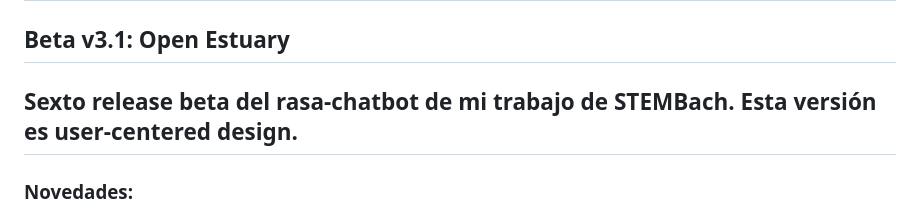
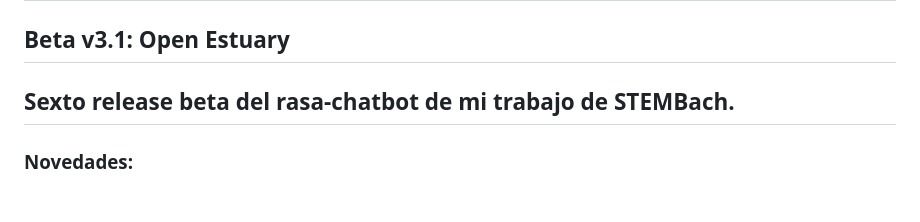
Before and after one commit to Alumno420/rasa-chatbot, a Markdown page: README.md, the part around the change. GitHub-like rendering.

```diff
--- a/README.md
+++ b/README.md
@@ -137,7 +137,7 @@ sobre las asignaturas:
 
 ## Notas del útlimo release:
 ## Beta v3.1: **Open Estuary**
-## Sexto release beta del rasa-chatbot de mi trabajo de STEMBach. Esta versión es user-centered design.
+## Sexto release beta del rasa-chatbot de mi trabajo de STEMBach.
 ### Novedades:
 # INFORMAL
 
```
